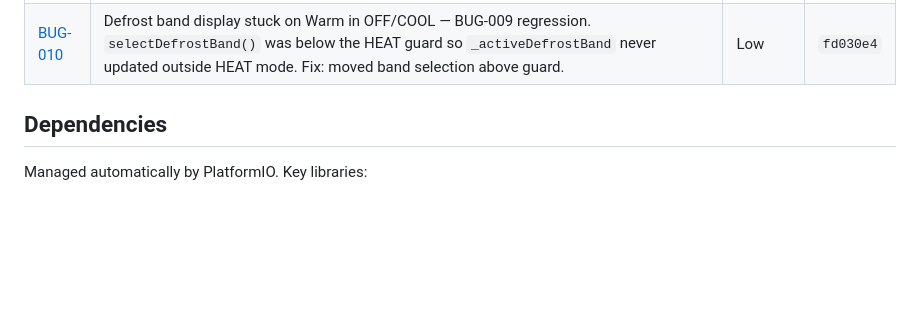
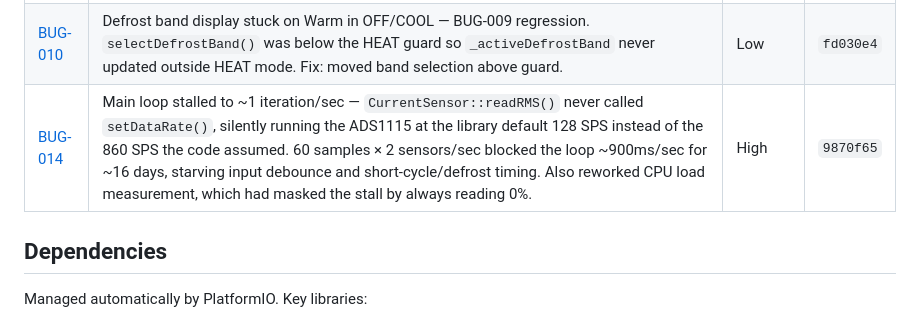
Before and after one commit to alpauna/GoodmanHPCtrl, a Markdown page: README.md, the part around the change. Rendered like a GitHub page; blank space fills up the shorter version.

```diff
--- a/README.md
+++ b/README.md
@@ -1264,6 +1264,7 @@ All bug reports in [`docs/bugs/`](docs/bugs/).
 | [BUG-008](docs/bugs/008-ota-upload-hangs-device.md) | OTA upload hangs device — HTTPS httpd task does `httpd_req_recv()` + `SD.write()` in tight loop, concurrent SD access from main loop tasks corrupts SPI bus → deadlock. Fix: buffer firmware in PSRAM, single SD write. | High | `a75ab7b` |
 | [BUG-009](docs/bugs/009-defrost-triggers-in-off-state.md) | Defrost triggers in OFF state — `checkDefrostNeeded()` had no state guard before runtime threshold check, allowing defrost to start while Y inactive. Y-abort safety gate caught it within 500ms. Fix: gate new-defrost trigger on `State::HEAT`. 1 occurrence (Mar 3). | Low | `932b969` |
 | [BUG-010](docs/bugs/010-defrost-band-display-stuck-warm.md) | Defrost band display stuck on Warm in OFF/COOL — BUG-009 regression. `selectDefrostBand()` was below the HEAT guard so `_activeDefrostBand` never updated outside HEAT mode. Fix: moved band selection above guard. | Low | `fd030e4` |
+| [BUG-014](docs/bugs/014-main-loop-stall-from-ads1115-sample-rate.md) | Main loop stalled to ~1 iteration/sec — `CurrentSensor::readRMS()` never called `setDataRate()`, silently running the ADS1115 at the library default 128 SPS instead of the 860 SPS the code assumed. 60 samples × 2 sensors/sec blocked the loop ~900ms/sec for ~16 days, starving input debounce and short-cycle/defrost timing. Also reworked CPU load measurement, which had masked the stall by always reading 0%. | High | `9870f65` |
 
 ## Dependencies
 
```
Also changed, not shown: docs/bugs/014-main-loop-stall-from-ads1115-sample-rate.md (added, +169 -0 lines).
